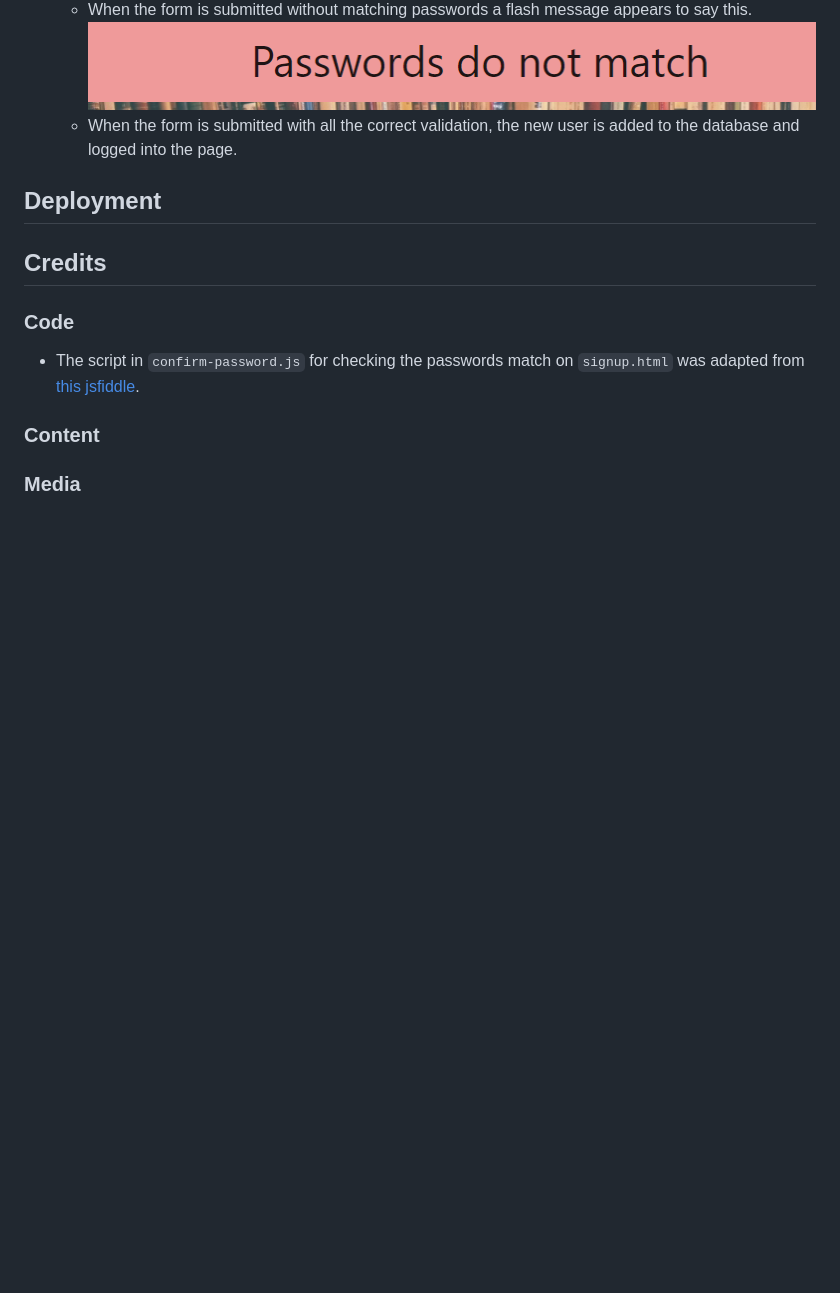
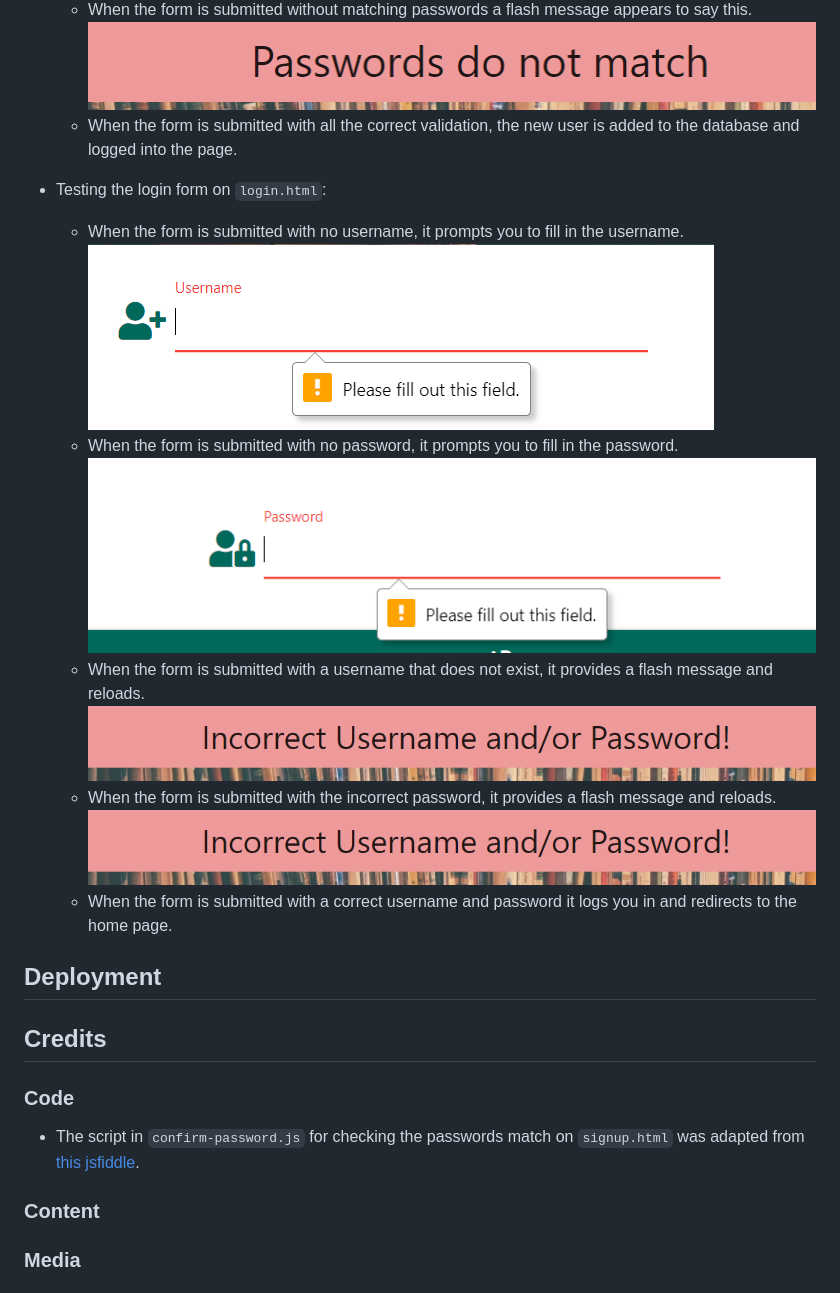
Before and after one commit to RobKnowles248/book-club, a Markdown page: README.md, the part around the change. Drawn GitHub-style; pictures changed too: static/images/testing/incorrect-username-or-password.png (added), static/images/testing/no-login-password.png (added), static/images/testing/no-login-username.png (added); blank space fills up the shorter version.

Commit message:
Test login form and document in README.md

```diff
--- a/README.md
+++ b/README.md
@@ -86,6 +86,17 @@ As a user (looking to buy a book) I want:
     ![Screenshot of passwords not matching flash message](static/images/testing/passwords-not-match.png)
     - When the form is submitted with all the correct validation, the new user is added to the database and logged into the page.
 
+- Testing the login form on `login.html`:
+    - When the form is submitted with no username, it prompts you to fill in the username.
+    ![Screenshot of no username](static/images/testing/no-login-username.png)
+    - When the form is submitted with no password, it prompts you to fill in the password.
+    ![Screenshot of no password](static/images/testing/no-login-password.png)
+    - When the form is submitted with a username that does not exist, it provides a flash message and reloads.
+    ![Screenshot of flash message](static/images/testing/incorrect-username-or-password.png)
+    - When the form is submitted with the incorrect password, it provides a flash message and reloads.
+    ![Screenshot of flash message](static/images/testing/incorrect-username-or-password.png)
+    - When the form is submitted with a correct username and password it logs you in and redirects to the home page.
+
 ## Deployment
 
 ## Credits
```
